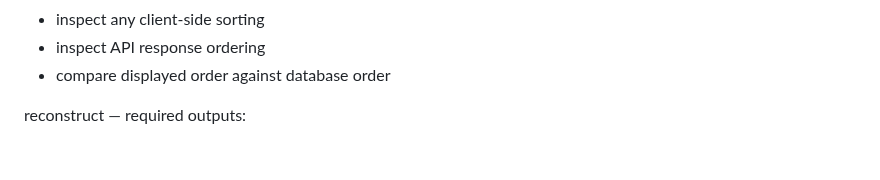
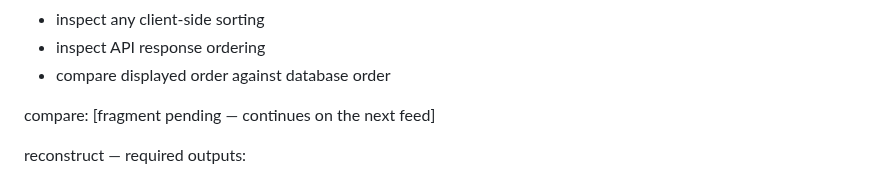
Before and after one commit to abwarren/RoulCollector448, a Markdown page: docs/deep-pattern-mining-spec.md, the part around the change. Drawn GitHub-style; blank space fills up the shorter version.

Commit message:
docs: open compare section in UI audit

```diff
--- a/docs/deep-pattern-mining-spec.md
+++ b/docs/deep-pattern-mining-spec.md
@@ -524,6 +524,8 @@ investigation (the direct-DB checks):
 - inspect any client-side sorting
 - inspect API response ordering
 - compare displayed order against database order
+
+compare: [fragment pending — continues on the next feed]
 
 reconstruct — required outputs:
 - last_500_chronological_spins
```
